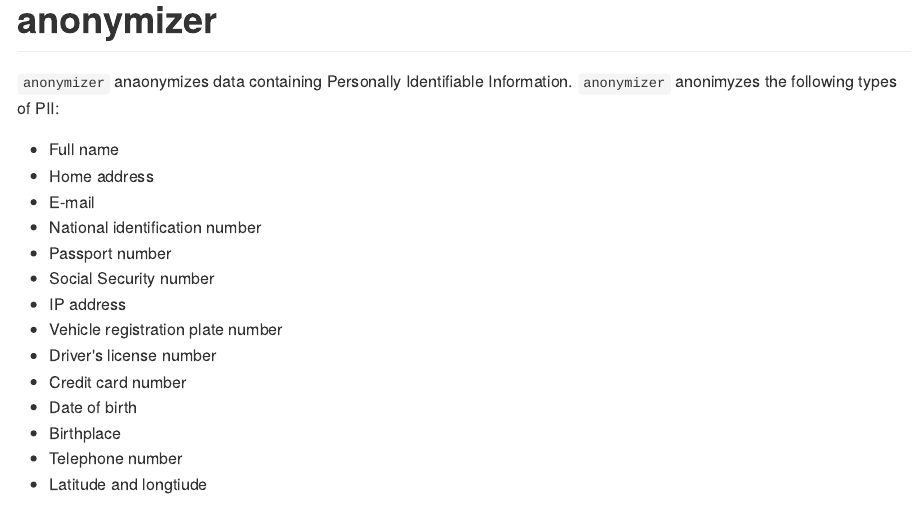
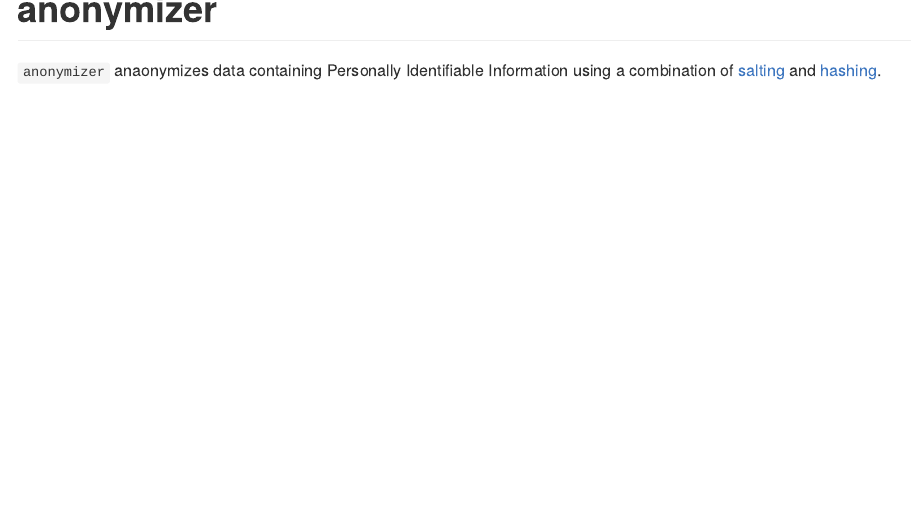
Before and after one commit to paulhendricks/anonymizer, an R Markdown document (README.Rmd): the page in a window 1100 px wide, from its top. The pictures show the output file README.md that the author committed with the source, drawn offline in the style of GitHub; badge pictures from the web are left out.

Commit message:
Some formatting

```diff
--- a/README.Rmd
+++ b/README.Rmd
@@ -23,22 +23,7 @@ knitr::opts_chunk$set(
 [![Downloads from the RStudio CRAN mirror](http://cranlogs.r-pkg.org/badges/anonymizer)](http://cran.rstudio.com/package=anonymizer)
 [![Project Status: Active - The project has reached a stable, usable state and is being actively developed.](http://www.repostatus.org/badges/0.1.0/active.svg)](http://www.repostatus.org/#active)
 
-`anonymizer` anaonymizes data containing Personally Identifiable Information. `anonymizer` anonimyzes the following types of PII:
-
-* Full name
-* Home address
-* E-mail
-* National identification number
-* Passport number
-* Social Security number
-* IP address
-* Vehicle registration plate number
-* Driver's license number
-* Credit card number
-* Date of birth
-* Birthplace
-* Telephone number
-* Latitude and longtiude
+`anonymizer` anaonymizes data containing Personally Identifiable Information using a combination of [salting](https://en.wikipedia.org/wiki/Salt_%28cryptography%29) and [hashing](https://en.wikipedia.org/wiki/Hash_function).
 
 ## Installation
 
```
Also changed, not shown: README.md.
